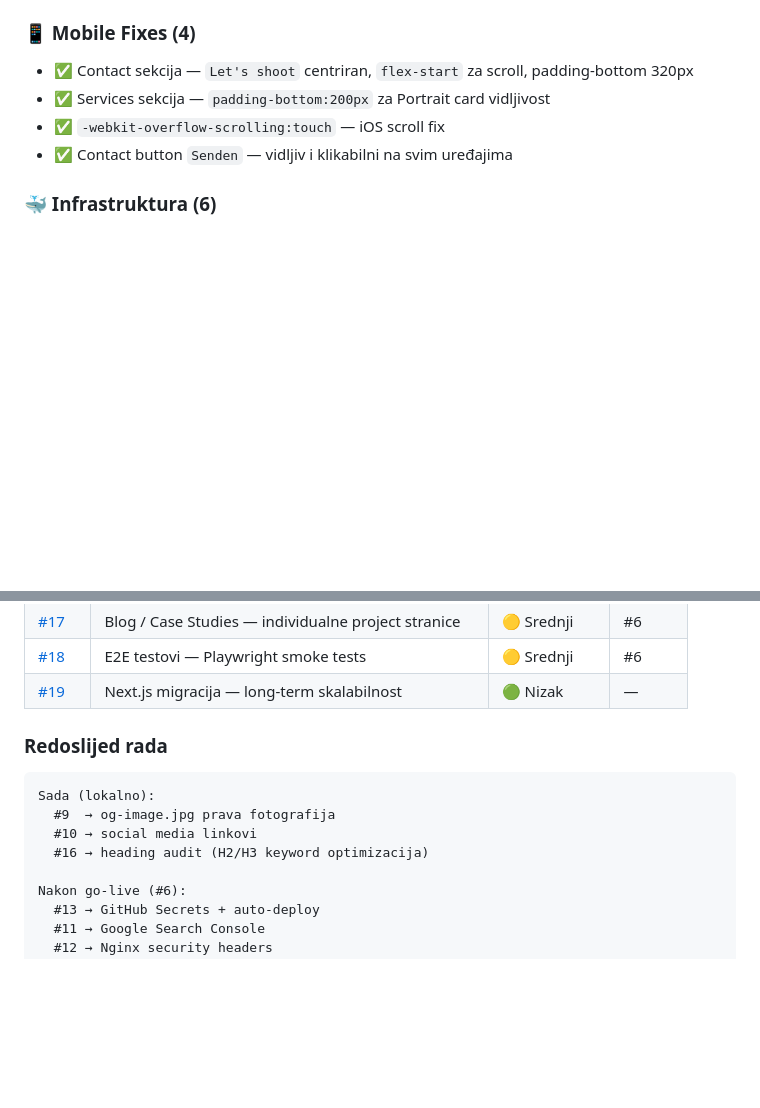
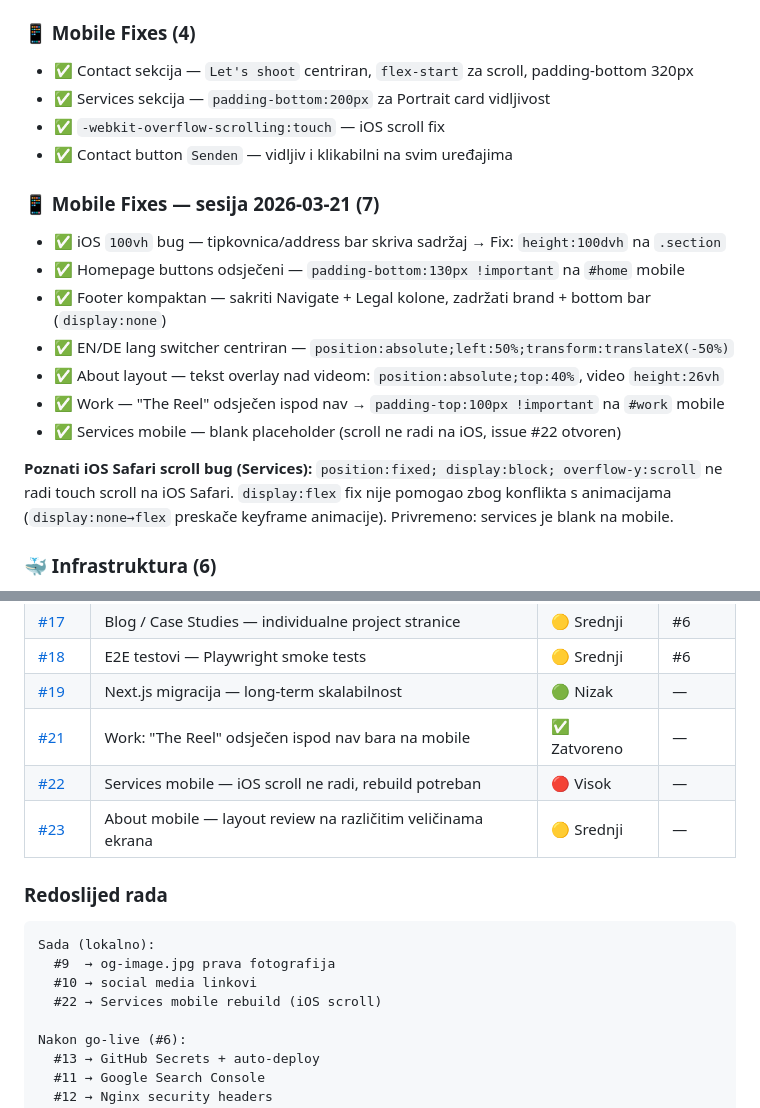
Before and after one commit to pop-filip/mato-website, a Markdown page: DOKUMENTACIJA.md, 2 parts joined by grey strips. Drawn GitHub-style; blank space fills up the shorter version.

Commit message:
docs: update DOKUMENTACIJA with mobile fixes sesija 2026-03-21 + issues #21-#23
Co-Authored-By: Claude Sonnet 4.6 <noreply@anthropic.com>

```diff
--- a/DOKUMENTACIJA.md
+++ b/DOKUMENTACIJA.md
@@ -168,6 +168,17 @@ ffmpeg -i contact.mp4 -vf "scale=720:-2" -c:v libx264 -crf 28 -preset slow -r 30
 - ✅ Services sekcija — `padding-bottom:200px` za Portrait card vidljivost
 - ✅ `-webkit-overflow-scrolling:touch` — iOS scroll fix
 - ✅ Contact button `Senden` — vidljiv i klikabilni na svim uređajima
+
+### 📱 Mobile Fixes — sesija 2026-03-21 (7)
+- ✅ iOS `100vh` bug — tipkovnica/address bar skriva sadržaj → Fix: `height:100dvh` na `.section`
+- ✅ Homepage buttons odsječeni — `padding-bottom:130px !important` na `#home` mobile
+- ✅ Footer kompaktan — sakriti Navigate + Legal kolone, zadržati brand + bottom bar (`display:none`)
+- ✅ EN/DE lang switcher centriran — `position:absolute;left:50%;transform:translateX(-50%)`
+- ✅ About layout — tekst overlay nad videom: `position:absolute;top:40%`, video `height:26vh`
+- ✅ Work — "The Reel" odsječen ispod nav → `padding-top:100px !important` na `#work` mobile
+- ✅ Services mobile — blank placeholder (scroll ne radi na iOS, issue #22 otvoren)
+
+**Poznati iOS Safari scroll bug (Services):** `position:fixed; display:block; overflow-y:scroll` ne radi touch scroll na iOS Safari. `display:flex` fix nije pomogao zbog konflikta s animacijama (`display:none→flex` preskače keyframe animacije). Privremeno: services je blank na mobile.
 
 ### 🐳 Infrastruktura (6)
 - ✅ compress-videos.sh — ffmpeg batch skripta za kompresiju videa
@@ -343,6 +354,9 @@ Sve otvorene zadatke pratimo na: **https://github.com/pop-filip/mato-website/iss
 | [#17](https://github.com/pop-filip/mato-website/issues/17) | Blog / Case Studies — individualne project stranice | 🟡 Srednji | #6 |
 | [#18](https://github.com/pop-filip/mato-website/issues/18) | E2E testovi — Playwright smoke tests | 🟡 Srednji | #6 |
 | [#19](https://github.com/pop-filip/mato-website/issues/19) | Next.js migracija — long-term skalabilnost | 🟢 Nizak | — |
+| [#21](https://github.com/pop-filip/mato-website/issues/21) | Work: "The Reel" odsječen ispod nav bara na mobile | ✅ Zatvoreno | — |
+| [#22](https://github.com/pop-filip/mato-website/issues/22) | Services mobile — iOS scroll ne radi, rebuild potreban | 🔴 Visok | — |
+| [#23](https://github.com/pop-filip/mato-website/issues/23) | About mobile — layout review na različitim veličinama ekrana | 🟡 Srednji | — |
 
 ### Redoslijed rada
 
@@ -350,7 +364,7 @@ Sve otvorene zadatke pratimo na: **https://github.com/pop-filip/mato-website/iss
 Sada (lokalno):
   #9  → og-image.jpg prava fotografija
   #10 → social media linkovi
-  #16 → heading audit (H2/H3 keyword optimizacija)
+  #22 → Services mobile rebuild (iOS scroll)
 
 Nakon go-live (#6):
   #13 → GitHub Secrets + auto-deploy
```
